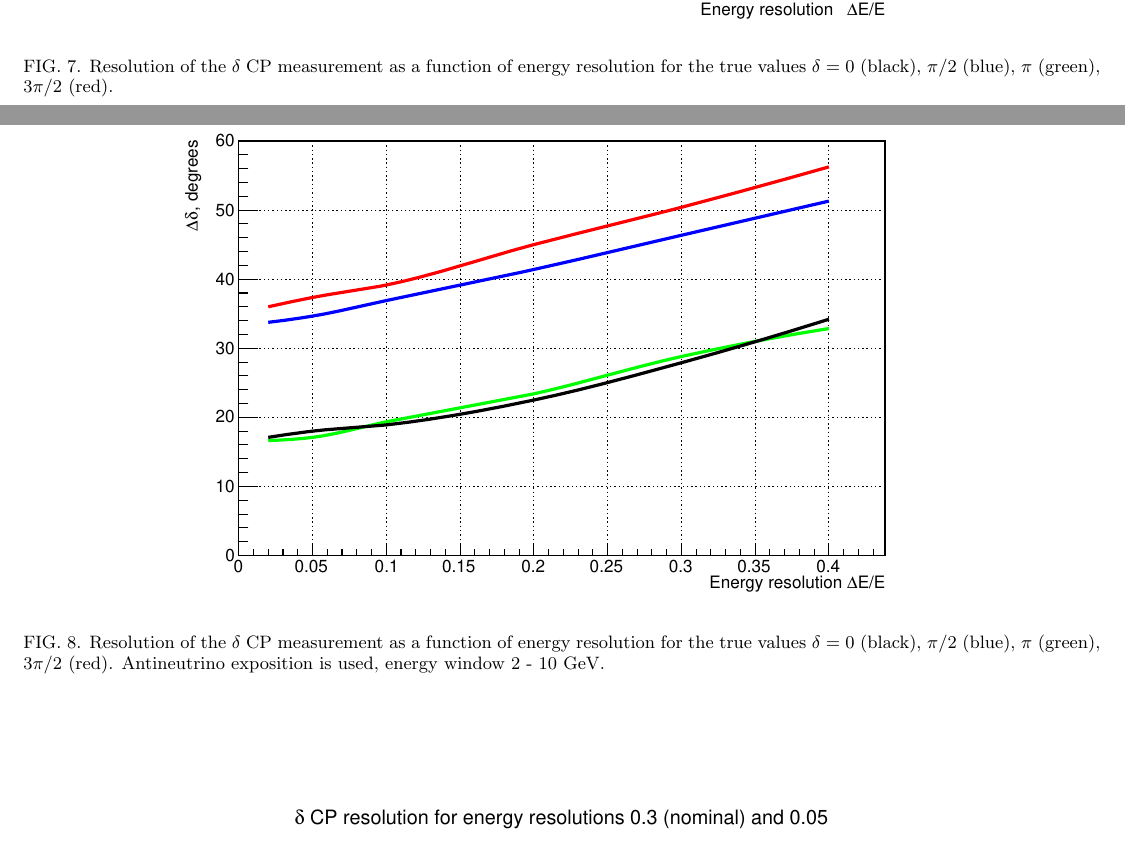
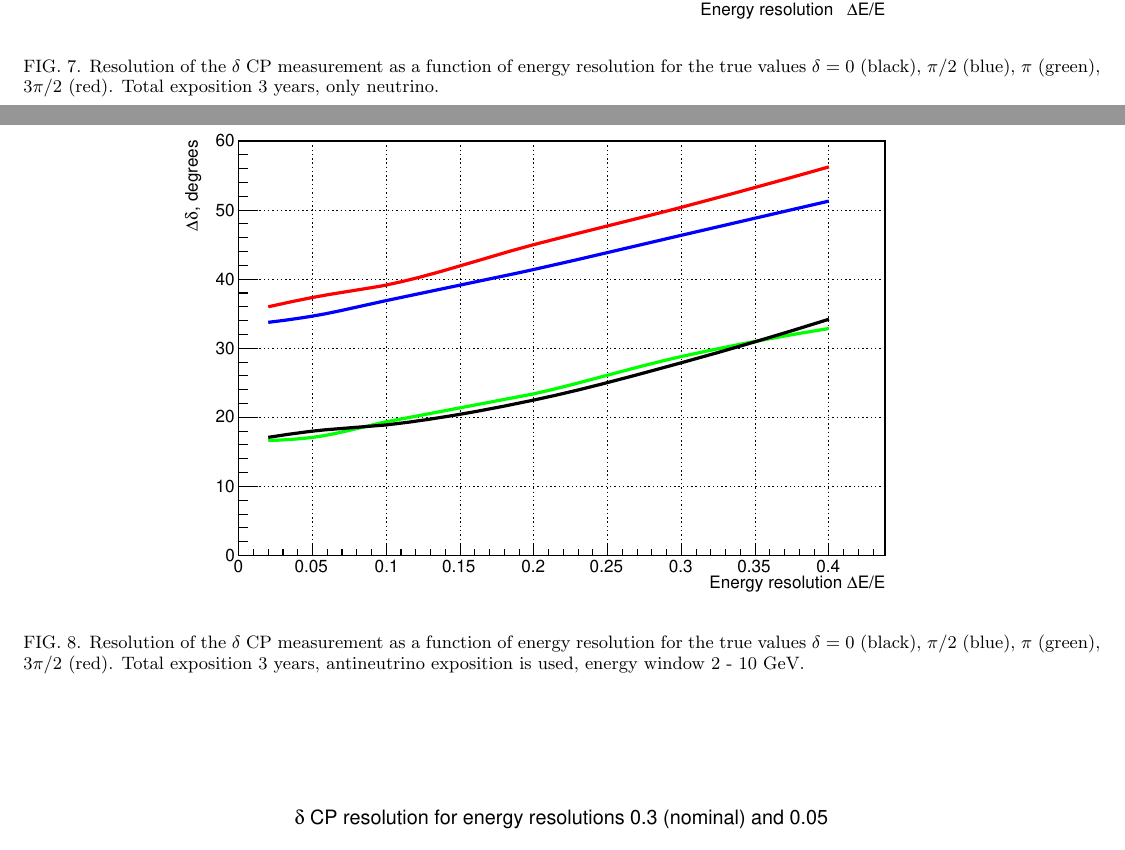
Before and after one commit to kirsanov-protvino/P2O, a LaTeX paper (papers/P2O-NOTE-24-01/P2O-NOTE-24-01.tex): two parts of pages 6 and 7 of 8, joined at a grey line, cut so that both start at the same text. Compiled offline with pdfLaTeX.

Commit message:
Update Note 01

```diff
--- a/papers/P2O-NOTE-24-01/P2O-NOTE-24-01.tex
+++ b/papers/P2O-NOTE-24-01/P2O-NOTE-24-01.tex
@@ -236,7 +236,7 @@ nominal energy resolution is $\Delta E / E =$ 0.3.
 \begin{center}
 \includegraphics[width=0.75\textwidth]{del_delres_eres.pdf}
 \caption {Resolution of the $\delta$ CP measurement as a function of energy resolution for the true values $\delta = 0$ (black), $\pi/2$ (blue),
-$\pi$ (green), $3\pi/2$ (red).
+$\pi$ (green), $3\pi/2$ (red). Total exposition 3 years, only neutrino.
 \label{fig:del_delres_eres}}
 \end{center}
 \end{figure*}
@@ -245,7 +245,7 @@ $\pi$ (green), $3\pi/2$ (red).
 \begin{center}
 \includegraphics[width=0.75\textwidth]{del_delres_eres_anu.pdf}
 \caption {Resolution of the $\delta$ CP measurement as a function of energy resolution for the true values $\delta = 0$ (black), $\pi/2$ (blue),
-$\pi$ (green), $3\pi/2$ (red). Antineutrino exposition is used, energy window 2 - 10 GeV.
+$\pi$ (green), $3\pi/2$ (red). Total exposition 3 years, antineutrino exposition is used, energy window 2 - 10 GeV.
 \label{fig:del_delres_eres_anu}}
 \end{center}
 \end{figure*}
```
Also changed, not shown: papers/P2O-NOTE-24-01/P2O-NOTE-24-01.pdf.
